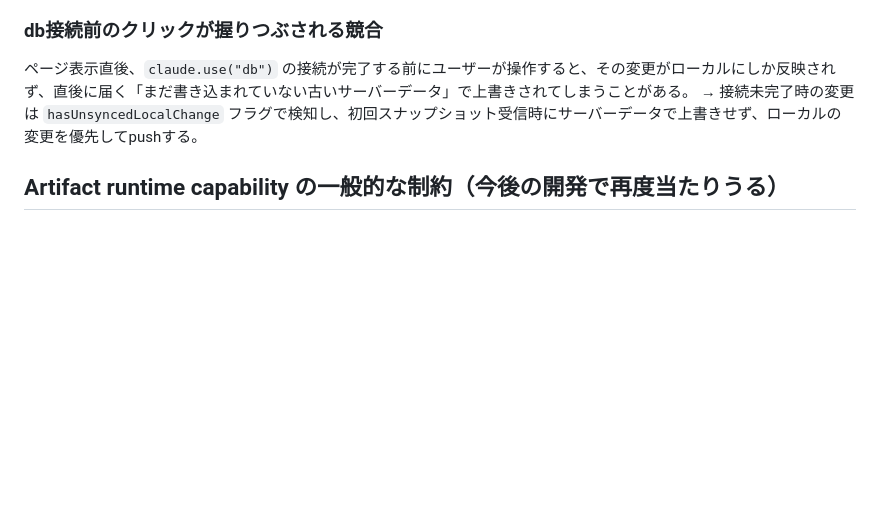
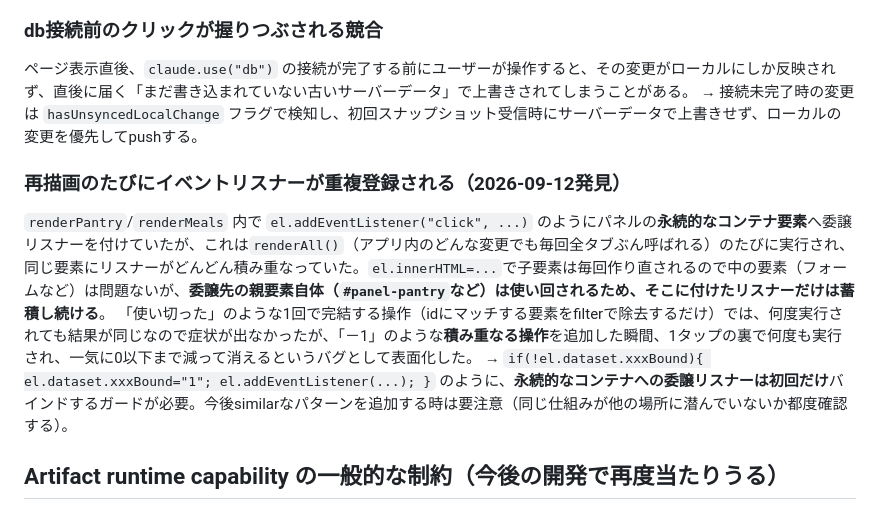
Before and after one commit to kaeru510/nutristock, a Markdown page: NOTES.md, the part around the change. Rendered like a GitHub page; blank space fills up the shorter version.

Commit message:
Document the duplicate-listener-accumulation bug and its fix pattern
Co-Authored-By: Claude Sonnet 5 <noreply@anthropic.com>

```diff
--- a/NOTES.md
+++ b/NOTES.md
@@ -78,6 +78,11 @@ HealthKitはネイティブiOSアプリ専用APIで、Webページから使う
 ページ表示直後、`claude.use("db")` の接続が完了する前にユーザーが操作すると、その変更がローカルにしか反映されず、直後に届く「まだ書き込まれていない古いサーバーデータ」で上書きされてしまうことがある。
 → 接続未完了時の変更は `hasUnsyncedLocalChange` フラグで検知し、初回スナップショット受信時にサーバーデータで上書きせず、ローカルの変更を優先してpushする。
 
+### 再描画のたびにイベントリスナーが重複登録される（2026-09-12発見）
+`renderPantry`/`renderMeals` 内で `el.addEventListener("click", ...)` のようにパネルの**永続的なコンテナ要素**へ委譲リスナーを付けていたが、これは`renderAll()`（アプリ内のどんな変更でも毎回全タブぶん呼ばれる）のたびに実行され、同じ要素にリスナーがどんどん積み重なっていた。`el.innerHTML=...`で子要素は毎回作り直されるので中の要素（フォームなど）は問題ないが、**委譲先の親要素自体（`#panel-pantry`など）は使い回されるため、そこに付けたリスナーだけは蓄積し続ける**。
+「使い切った」のような1回で完結する操作（idにマッチする要素をfilterで除去するだけ）では、何度実行されても結果が同じなので症状が出なかったが、「－1」のような**積み重なる操作**を追加した瞬間、1タップの裏で何度も実行され、一気に0以下まで減って消えるというバグとして表面化した。
+→ `if(!el.dataset.xxxBound){ el.dataset.xxxBound="1"; el.addEventListener(...); }` のように、**永続的なコンテナへの委譲リスナーは初回だけ**バインドするガードが必要。今後similarなパターンを追加する時は要注意（同じ仕組みが他の場所に潜んでいないか都度確認する）。
+
 ## Artifact runtime capability の一般的な制約（今後の開発で再度当たりうる）
 - `db` capability を宣言すると、そのArtifactは**組織内限定にしかできない**（一般公開不可）
 - 直接開いたローカルファイル（`file://`）では `window.claude` が一切存在せず、db・sample等すべて使えない（localStorageのみのフォールバック動作になる）
```
